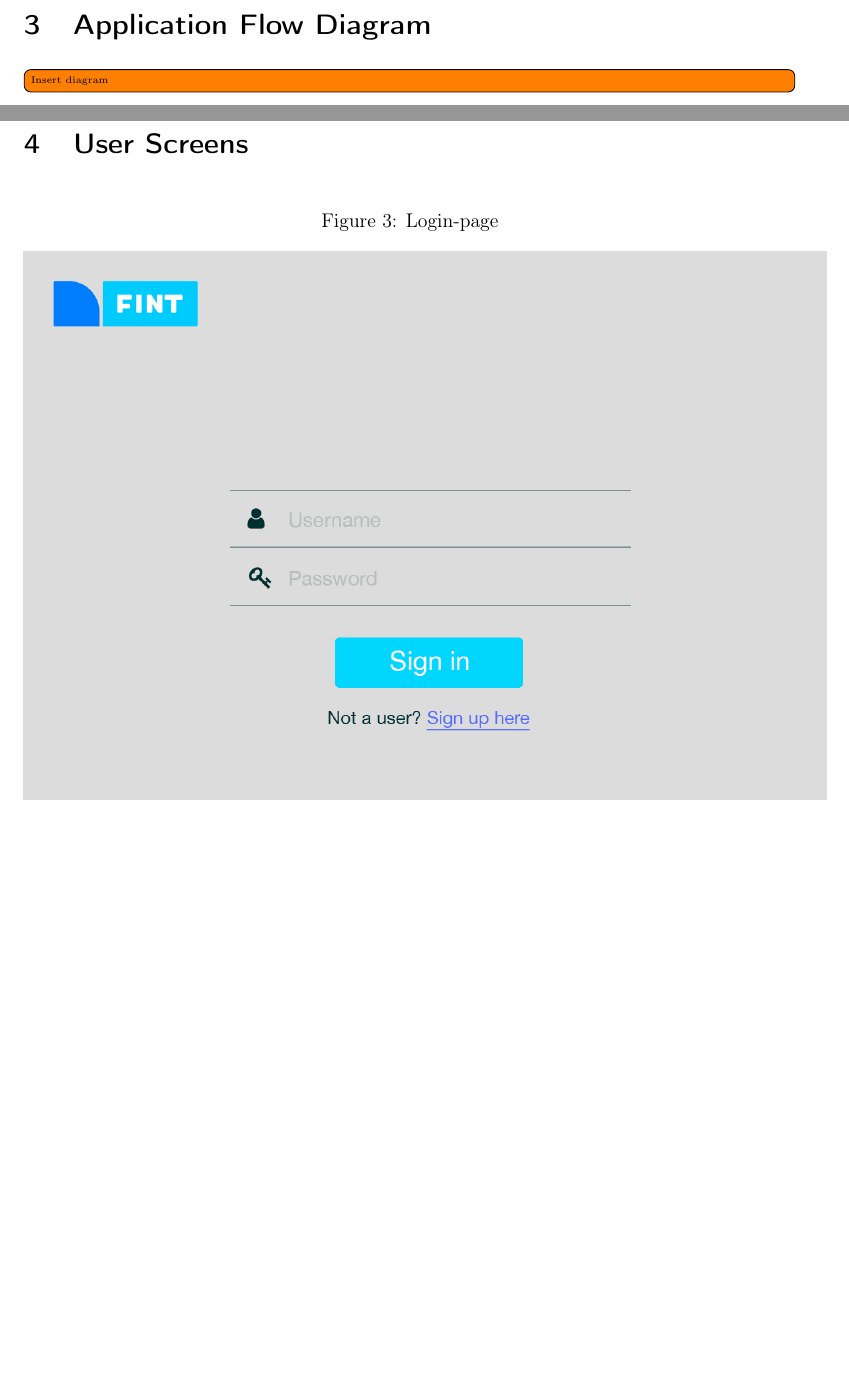
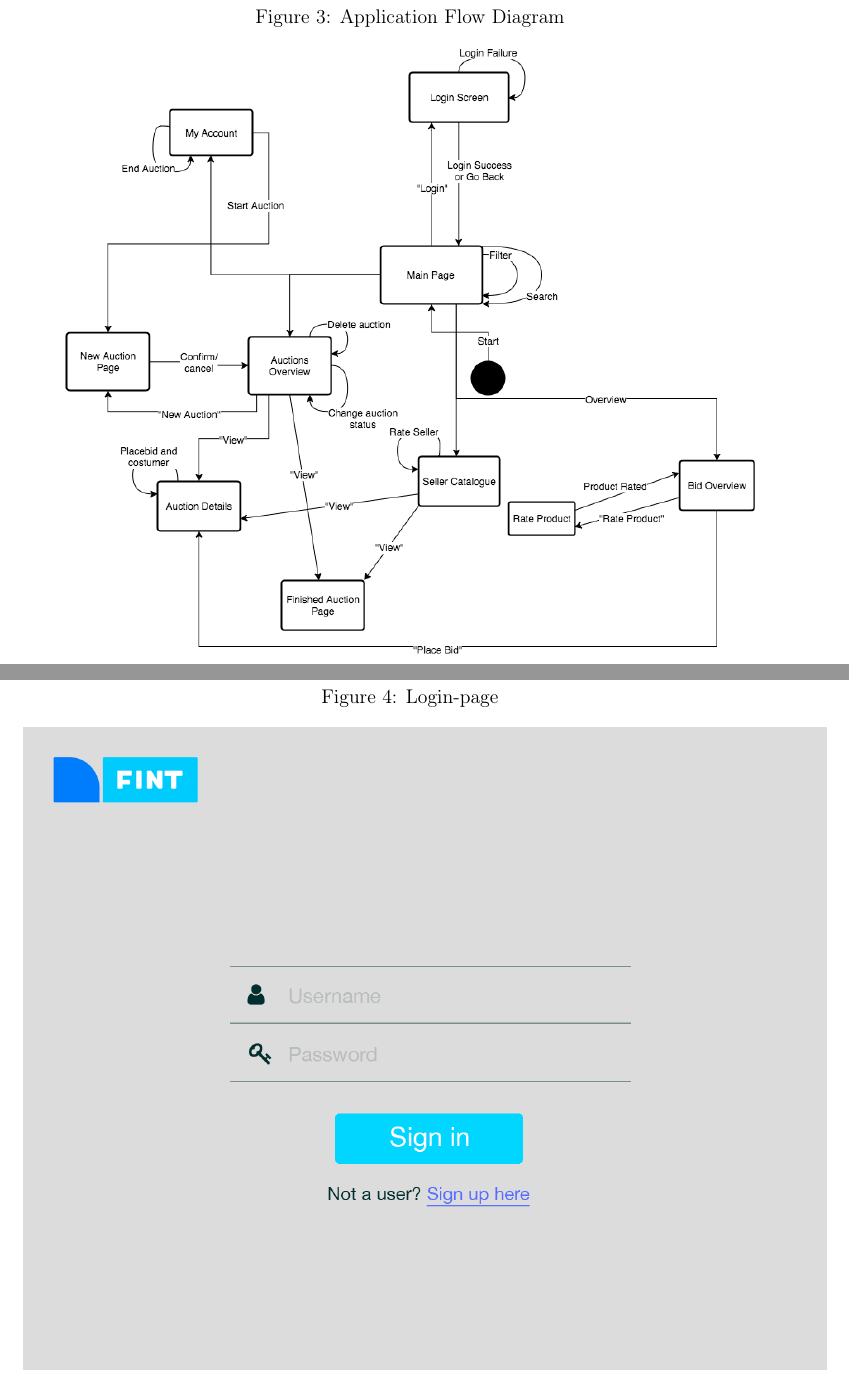
Before and after one commit to Diddern/DAT250-auction, a LaTeX problem sheet (docs/Assignment1.tex): two parts of pages 4 and 5 of 11 before the commit and two parts of pages 5 and 6 of 12 after it, joined at a grey line, cut so that both start at the same text, the shorter picture padded with empty space. Compiled offline with pdfLaTeX.

Commit message:
Added image of flowchart to the pdf

```diff
--- a/docs/Assignment1.tex
+++ b/docs/Assignment1.tex
@@ -130,7 +130,13 @@ Jostein Kringlen, Kristian Rosland, \\André Dyrstad, Didrik Sæther\\[3cm] % Yo
 \end{figure}
 
 \section{Application Flow Diagram}
-\todo[inline]{Insert diagram}
+
+\begin{figure}[H]
+    \caption{Application Flow Diagram}
+    \centering
+    \includegraphics[scale=0.5]{figures/flowchart.png}
+\end{figure}
+
 
 \section{User Screens	}
 \begin{figure}[H]
```
